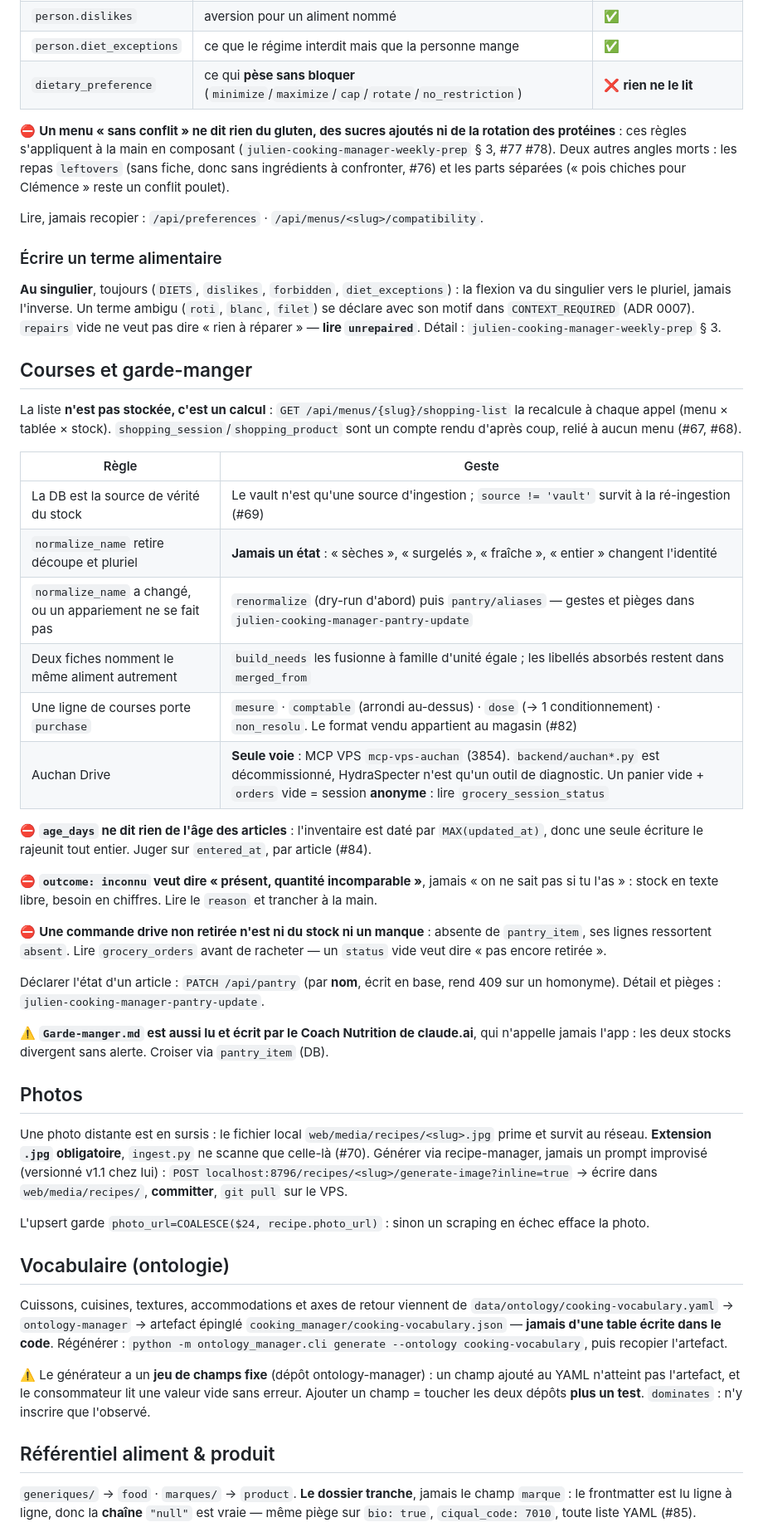
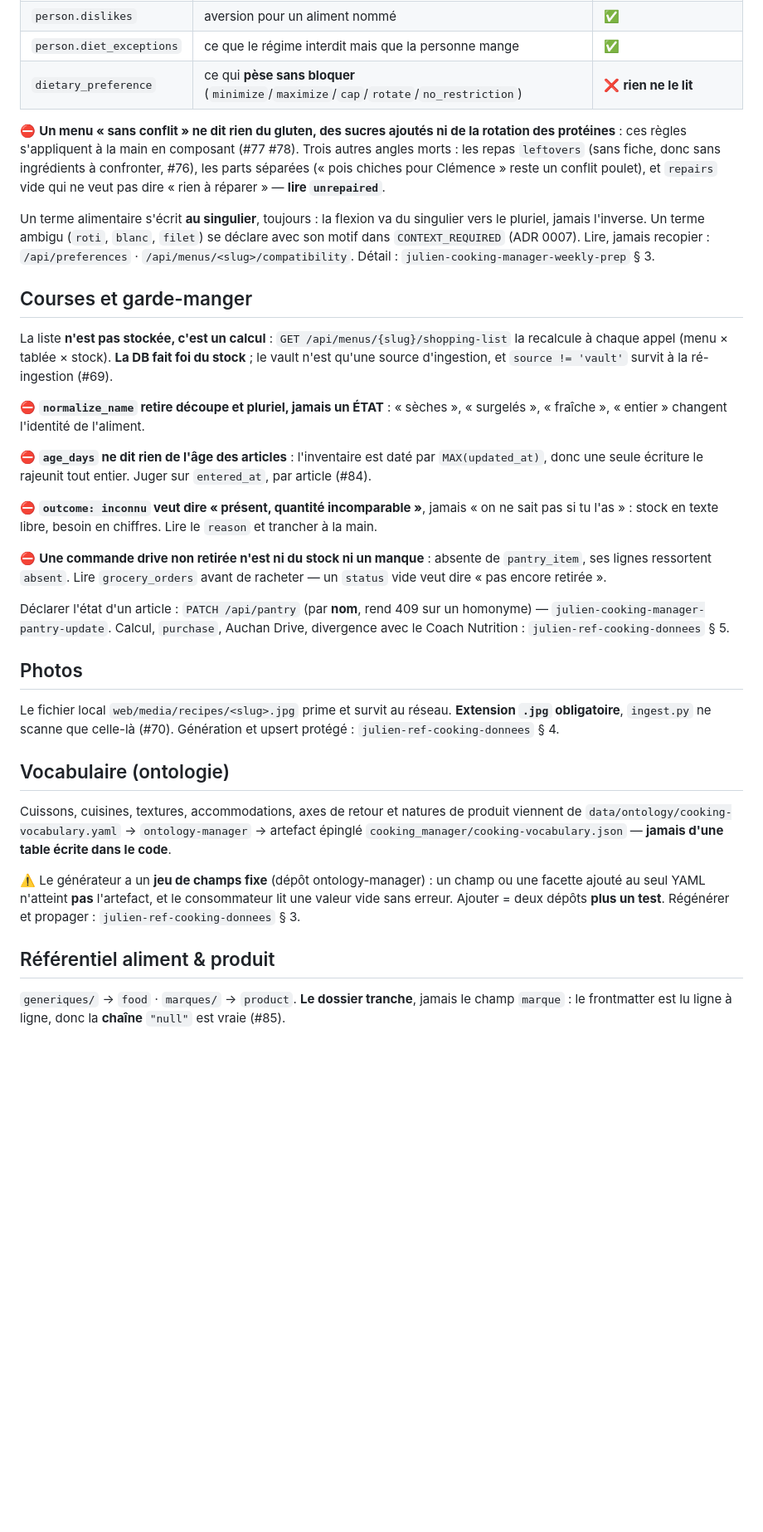
Before and after one commit to theflysurfer/cooking-manager-2, a Markdown page: CLAUDE.md, the part around one of its changes. Shown at 83% size. GitHub-like rendering; blank space fills up the shorter version.

```diff
--- a/CLAUDE.md
+++ b/CLAUDE.md
@@ -83,33 +80,24 @@ ssh srv759970 'curl -s "localhost:8795/api/attendance?day=AAAA-MM-JJ"'
 | `dietary_preference` | ce qui **pèse sans bloquer** (`minimize`/`maximize`/`cap`/`rotate`/`no_restriction`) | ❌ **rien ne le lit** |
 
 ⛔ **Un menu « sans conflit » ne dit rien du gluten, des sucres ajoutés ni de la rotation des
-protéines** : ces règles s'appliquent à la main en composant (`julien-cooking-manager-weekly-prep`
-§ 3, #77 #78). Deux autres angles morts : les repas `leftovers` (sans fiche, donc sans ingrédients
-à confronter, #76) et les parts séparées (« pois chiches pour Clémence » reste un conflit poulet).
+protéines** : ces règles s'appliquent à la main en composant (#77 #78). Trois autres angles
+morts : les repas `leftovers` (sans fiche, donc sans ingrédients à confronter, #76), les parts
+séparées (« pois chiches pour Clémence » reste un conflit poulet), et `repairs` vide qui ne veut
+pas dire « rien à réparer » — **lire `unrepaired`**.
 
-Lire, jamais recopier : `/api/preferences` · `/api/menus/<slug>/compatibility`.
-
-### Écrire un terme alimentaire
-
-**Au singulier**, toujours (`DIETS`, `dislikes`, `forbidden`, `diet_exceptions`) : la flexion
-va du singulier vers le pluriel, jamais l'inverse. Un terme ambigu (`roti`, `blanc`, `filet`)
-se déclare avec son motif dans `CONTEXT_REQUIRED` (ADR 0007). `repairs` vide ne veut pas dire
-« rien à réparer » — **lire `unrepaired`**. Détail : `julien-cooking-manager-weekly-prep` § 3.
+Un terme alimentaire s'écrit **au singulier**, toujours : la flexion va du singulier vers le
+pluriel, jamais l'inverse. Un terme ambigu (`roti`, `blanc`, `filet`) se déclare avec son motif
+dans `CONTEXT_REQUIRED` (ADR 0007). Lire, jamais recopier : `/api/preferences` ·
+`/api/menus/<slug>/compatibility`. Détail : `julien-cooking-manager-weekly-prep` § 3.
 
 ## Courses et garde-manger
 
 La liste **n'est pas stockée, c'est un calcul** : `GET /api/menus/{slug}/shopping-list` la
-recalcule à chaque appel (menu × tablée × stock). `shopping_session`/`shopping_product` sont
-un compte rendu d'après coup, relié à aucun menu (#67, #68).
+recalcule à chaque appel (menu × tablée × stock). **La DB fait foi du stock** ; le vault n'est
+qu'une source d'ingestion, et `source != 'vault'` survit à la ré-ingestion (#69).
 
-| Règle | Geste |
-|---|---|
-| La DB est la source de vérité du stock | Le vault n'est qu'une source d'ingestion ; `source != 'vault'` survit à la ré-ingestion (#69) |
-| `normalize_name` retire découpe et pluriel | **Jamais un état** : « sèches », « surgelés », « fraîche », « entier » changent l'identité |
-| `normalize_name` a changé, ou un appariement ne se fait pas | `renormalize` (dry-run d'abord) puis `pantry/aliases` — gestes et pièges dans `julien-cooking-manager-pantry-update` |
-| Deux fiches nomment le même aliment autrement | `build_needs` les fusionne à famille d'unité égale ; les libellés absorbés restent dans `merged_from` |
-| Une ligne de courses porte `purchase` | `mesure` · `comptable` (arrondi au-dessus) · `dose` (→ 1 conditionnement) · `non_resolu`. Le format vendu appartient au magasin (#82) |
-| Auchan Drive | **Seule voie** : MCP VPS `mcp-vps-auchan` (3854). `backend/auchan*.py` est décommissionné, HydraSpecter n'est qu'un outil de diagnostic. Un panier vide + `orders` vide = session **anonyme** : lire `grocery_session_status` |
+⛔ **`normalize_name` retire découpe et pluriel, jamais un ÉTAT** : « sèches », « surgelés »,
+« fraîche », « entier » changent l'identité de l'aliment.
 
 ⛔ **`age_days` ne dit rien de l'âge des articles** : l'inventaire est daté par `MAX(updated_at)`,
 donc une seule écriture le rajeunit tout entier. Juger sur `entered_at`, par article (#84).
@@ -121,36 +109,29 @@ si tu l'as » : stock en texte libre, besoin en chiffres. Lire le `reason` et tr
 `pantry_item`, ses lignes ressortent `absent`. Lire `grocery_orders` avant de racheter — un
 `status` vide veut dire « pas encore retirée ».
 
-Déclarer l'état d'un article : `PATCH /api/pantry` (par **nom**, écrit en base, rend 409 sur
-un homonyme). Détail et pièges : `julien-cooking-manager-pantry-update`.
-
-⚠️ **`Garde-manger.md` est aussi lu et écrit par le Coach Nutrition de claude.ai**, qui n'appelle jamais l'app : les deux stocks divergent sans alerte. Croiser via `pantry_item` (DB).
+Déclarer l'état d'un article : `PATCH /api/pantry` (par **nom**, rend 409 sur un homonyme) —
+`julien-cooking-manager-pantry-update`. Calcul, `purchase`, Auchan Drive, divergence avec le
+Coach Nutrition : `julien-ref-cooking-donnees` § 5.
 
 ## Photos
 
-Une photo distante est en sursis : le fichier local `web/media/recipes/<slug>.jpg` prime et
-survit au réseau. **Extension `.jpg` obligatoire**, `ingest.py` ne scanne que celle-là (#70).
-Générer via recipe-manager, jamais un prompt improvisé (versionné v1.1 chez lui) :
-`POST localhost:8796/recipes/<slug>/generate-image?inline=true` → écrire dans
-`web/media/recipes/`, **committer**, `git pull` sur le VPS.
-
-L'upsert garde `photo_url=COALESCE($24, recipe.photo_url)` : sinon un scraping en échec efface la photo.
+Le fichier local `web/media/recipes/<slug>.jpg` prime et survit au réseau. **Extension `.jpg`
+obligatoire**, `ingest.py` ne scanne que celle-là (#70). Génération et upsert protégé :
+`julien-ref-cooking-donnees` § 4.
 
 ## Vocabulaire (ontologie)
 
-Cuissons, cuisines, textures, accommodations et axes de retour viennent de
+Cuissons, cuisines, textures, accommodations, axes de retour et natures de produit viennent de
 `data/ontology/cooking-vocabulary.yaml` → `ontology-manager` → artefact épinglé
 `cooking_manager/cooking-vocabulary.json` — **jamais d'une table écrite dans le code**.
-Régénérer : `python -m ontology_manager.cli generate --ontology cooking-vocabulary`, puis
-recopier l'artefact.
 
-⚠️ Le générateur a un **jeu de champs fixe** (dépôt ontology-manager) : un champ ajouté au
-YAML n'atteint pas l'artefact, et le consommateur lit une valeur vide sans erreur. Ajouter un
-champ = toucher les deux dépôts **plus un test**. `dominates` : n'y inscrire que l'observé.
+⚠️ Le générateur a un **jeu de champs fixe** (dépôt ontology-manager) : un champ ou une facette
+ajouté au seul YAML n'atteint **pas** l'artefact, et le consommateur lit une valeur vide sans
+erreur. Ajouter = deux dépôts **plus un test**. Régénérer et propager :
+`julien-ref-cooking-donnees` § 3.
 
 ## Référentiel aliment & produit
 
 `generiques/` → `food` · `marques/` → `product`. **Le dossier tranche**, jamais le champ
-`marque` : le frontmatter est lu ligne à ligne, donc la **chaîne** `"null"` est vraie —
-même piège sur `bio: true`, `ciqual_code: 7010`, toute liste YAML (#85).
+`marque` : le frontmatter est lu ligne à ligne, donc la **chaîne** `"null"` est vraie (#85).
 
```
Also changed, not shown: other parts of CLAUDE.md (+15 -30 lines).
